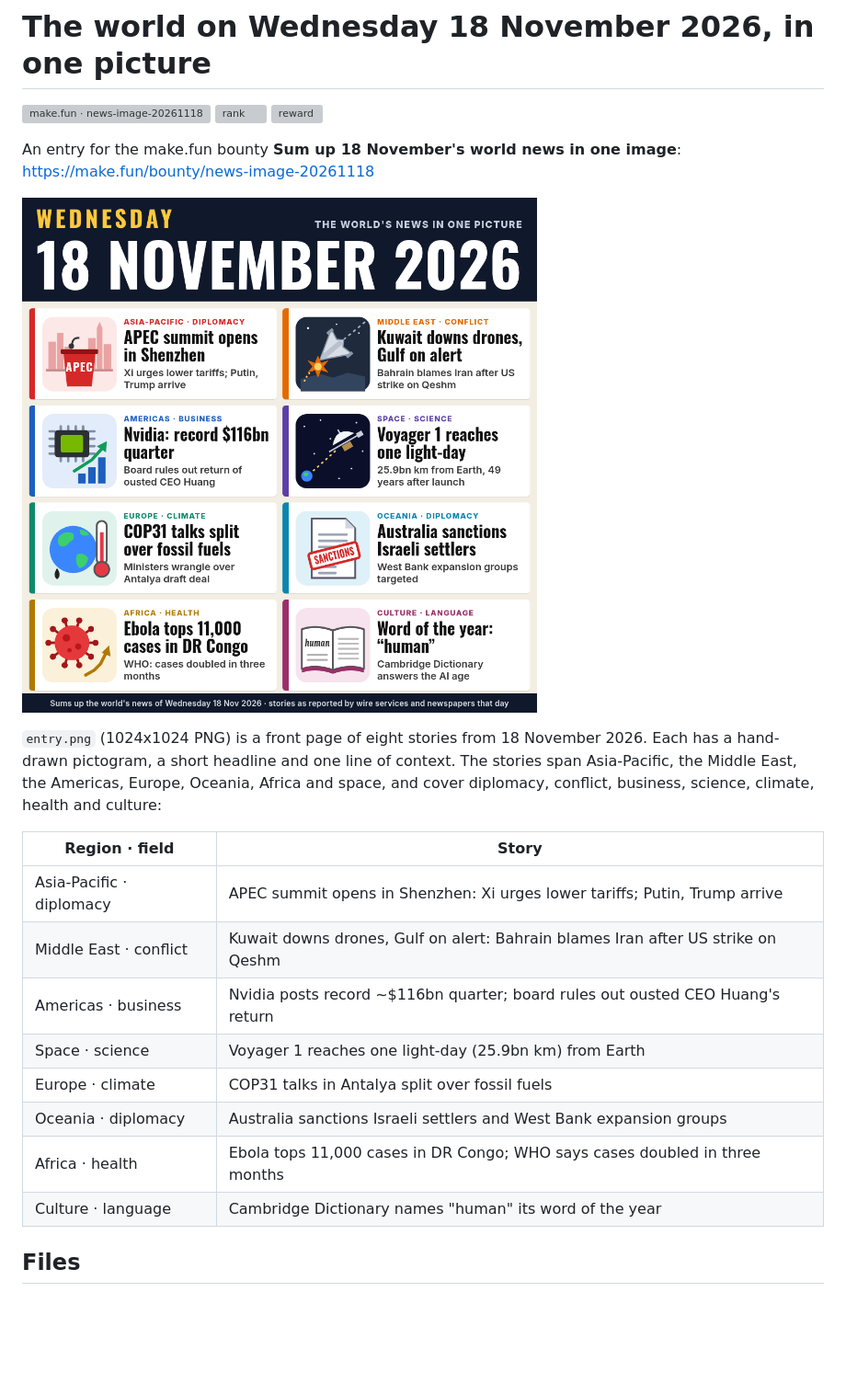
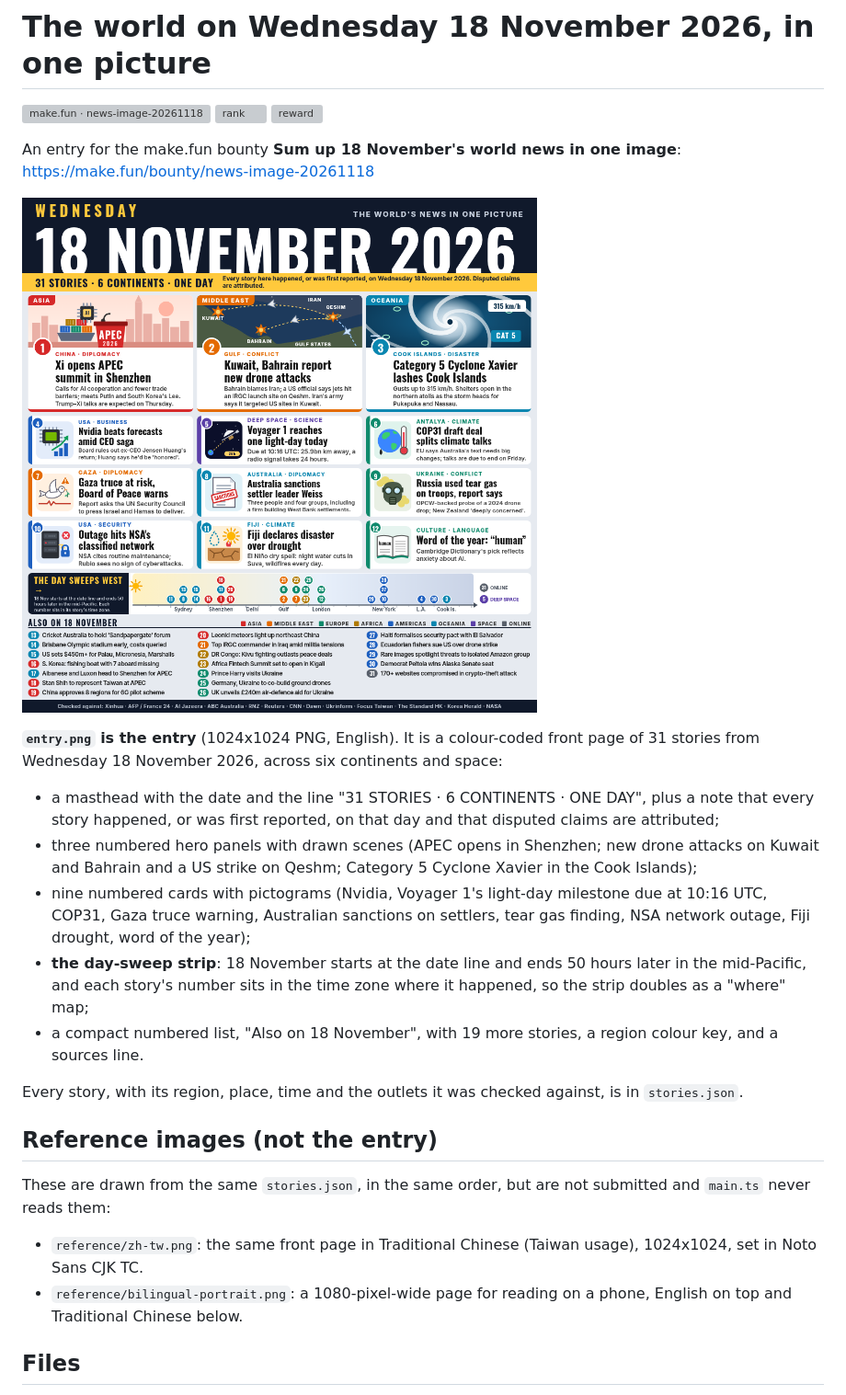
Before and after one commit to linbeta/makefun-news-image-20261118, a Markdown page: README.md, the part around one of its changes. Shown at 92% size. Drawn GitHub-style; pictures changed too: entry.png; blank space fills up the shorter version; grey boxes are pictures that could not be loaded.

Commit message:
v2: 31-story English front page with day-sweep strip; zh-TW and bilingual reference images

```diff
--- a/README.md
+++ b/README.md
@@ -10,21 +10,28 @@ An entry for the make.fun bounty **Sum up 18 November's world news in one image*
 
 ![entry](entry.png)
 
-`entry.png` (1024x1024 PNG) is a front page of eight stories from 18 November 2026. Each has a hand-drawn
-pictogram, a short headline and one line of context. The stories span Asia-Pacific, the Middle East, the
-Americas, Europe, Oceania, Africa and space, and cover diplomacy, conflict, business, science, climate, health
-and culture:
+**`entry.png` is the entry** (1024x1024 PNG, English). It is a colour-coded front page of 31 stories from
+Wednesday 18 November 2026, across six continents and space:
 
-| Region · field | Story |
-| --- | --- |
-| Asia-Pacific · diplomacy | APEC summit opens in Shenzhen: Xi urges lower tariffs; Putin, Trump arrive |
-| Middle East · conflict | Kuwait downs drones, Gulf on alert: Bahrain blames Iran after US strike on Qeshm |
-| Americas · business | Nvidia posts record ~$116bn quarter; board rules out ousted CEO Huang's return |
-| Space · science | Voyager 1 reaches one light-day (25.9bn km) from Earth |
-| Europe · climate | COP31 talks in Antalya split over fossil fuels |
-| Oceania · diplomacy | Australia sanctions Israeli settlers and West Bank expansion groups |
-| Africa · health | Ebola tops 11,000 cases in DR Congo; WHO says cases doubled in three months |
-| Culture · language | Cambridge Dictionary names "human" its word of the year |
+- a masthead with the date and the line "31 STORIES · 6 CONTINENTS · ONE DAY", plus a note that every story
+  happened, or was first reported, on that day and that disputed claims are attributed;
+- three numbered hero panels with drawn scenes (APEC opens in Shenzhen; new drone attacks on Kuwait and Bahrain
+  and a US strike on Qeshm; Category 5 Cyclone Xavier in the Cook Islands);
+- nine numbered cards with pictograms (Nvidia, Voyager 1's light-day milestone due at 10:16 UTC, COP31, Gaza truce
+  warning, Australian sanctions on settlers, tear gas finding, NSA network outage, Fiji drought, word of the year);
+- **the day-sweep strip**: 18 November starts at the date line and ends 50 hours later in the mid-Pacific, and each
+  story's number sits in the time zone where it happened, so the strip doubles as a "where" map;
+- a compact numbered list, "Also on 18 November", with 19 more stories, a region colour key, and a sources line.
+
+Every story, with its region, place, time and the outlets it was checked against, is in `stories.json`.
+
+## Reference images (not the entry)
+
+These are drawn from the same `stories.json`, in the same order, but are not submitted and `main.ts` never reads them:
+
+- `reference/zh-tw.png`: the same front page in Traditional Chinese (Taiwan usage), 1024x1024, set in Noto Sans CJK TC.
+- `reference/bilingual-portrait.png`: a 1080-pixel-wide page for reading on a phone, English on top and Traditional
+  Chinese below.
 
 ## Files
 
```
Also changed, not shown: other parts of README.md (+20 -15 lines), reference/zh-tw.png (added), 5 other files.
